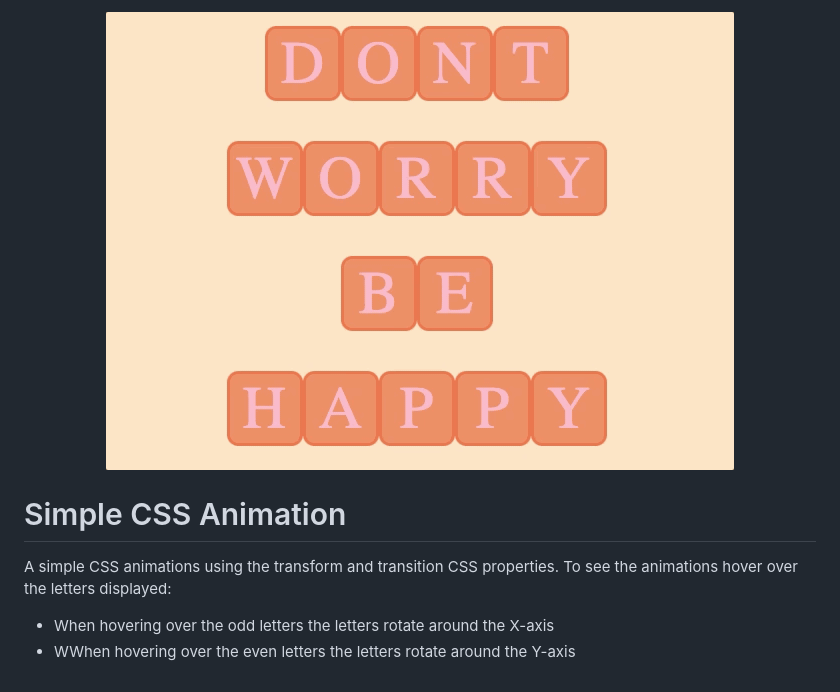
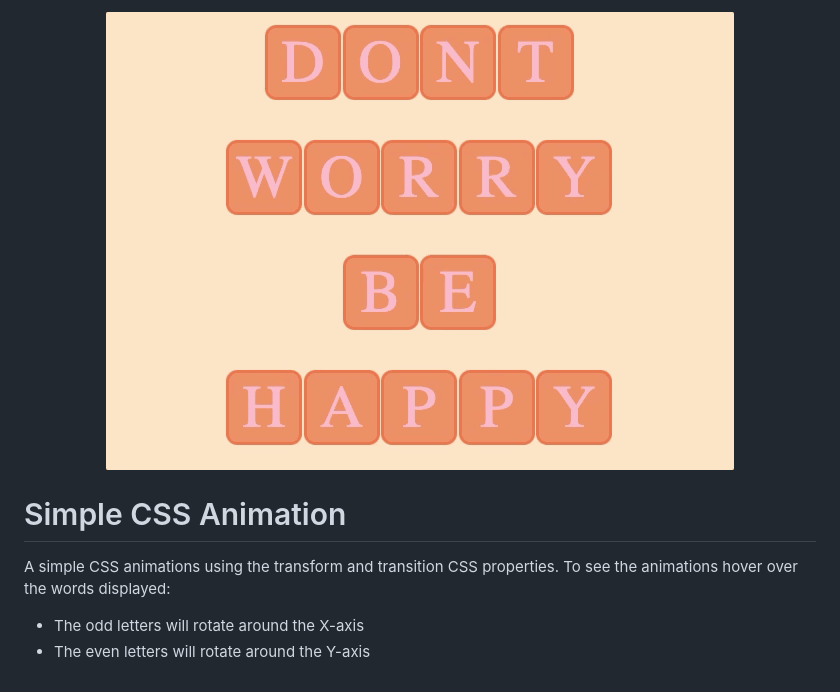
Before and after one commit to klam2k20/Simple-CSS-Animation, a Markdown page: README.md, the part around the change. GitHub-like rendering; pictures changed too: animation.gif.

Commit message:
Update animation and readme

```diff
--- a/README.md
+++ b/README.md
@@ -1,11 +1,14 @@
 <p align="center">
-<img src="https://github.com/klam2k20/Simple-CSS-Animation/blob/main/animation.gif">
+    <img src="https://github.com/klam2k20/Simple-CSS-Animation/blob/main/animation.gif">
 </p>
 
 <h1> Simple CSS Animation </h1>
+
 <p>
-A simple CSS animations using the transform and transition CSS properties. To see the animations hover over the letters displayed:
+A simple CSS animations using the transform and transition CSS properties. To see the animations hover over the words displayed:
 <p>
+
 <ul>
-    <li>When hovering over the odd letters the letters rotate around the X-axis</li>
-    <li>WWhen hovering over the even letters the letters rotate around the Y-axis</li>
+    <li>The odd letters will rotate around the X-axis</li>
+    <li>The even letters will rotate around the Y-axis</li>
+</ul>
```
Also changed, not shown: 3 other files.
